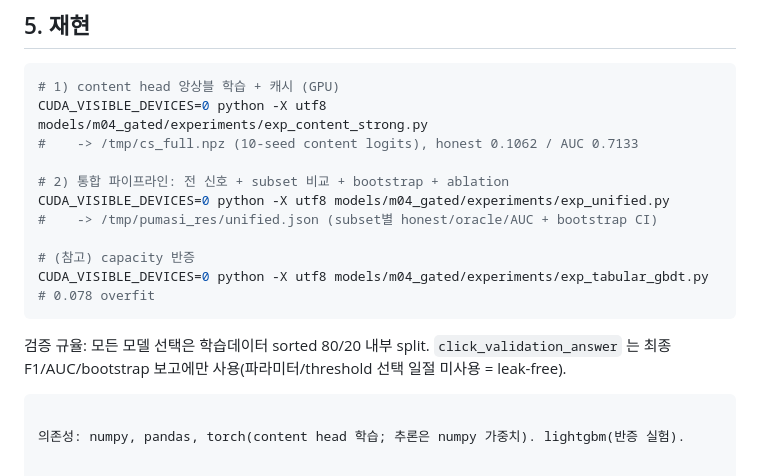
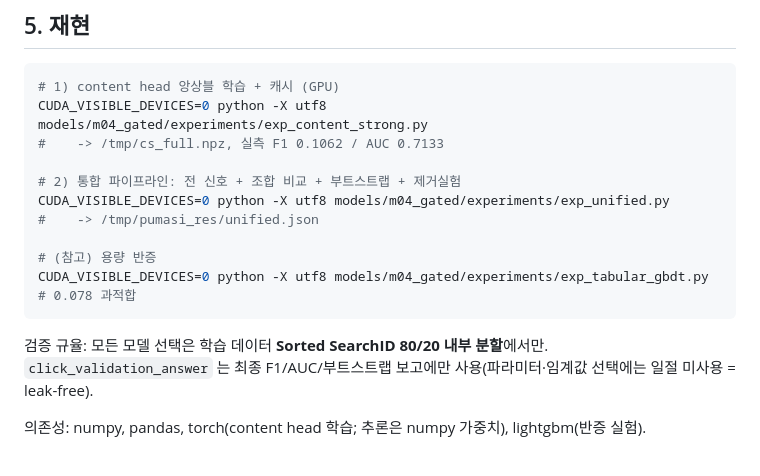
Before and after one commit to drbug2000/Data-Mining-term-project, a Markdown page: models/m04_gated/UNIFIED_REPORT.md, the part around one of its changes. Drawn GitHub-style.

````diff
--- a/models/m04_gated/UNIFIED_REPORT.md
+++ b/models/m04_gated/UNIFIED_REPORT.md
@@ -103,18 +148,18 @@ train-prevalence threshold) — honest 0.1062 / AUC 0.7133. KoSKNCP 에서 채
 ```bash
 # 1) content head 앙상블 학습 + 캐시 (GPU)
 CUDA_VISIBLE_DEVICES=0 python -X utf8 models/m04_gated/experiments/exp_content_strong.py
-#    -> /tmp/cs_full.npz (10-seed content logits), honest 0.1062 / AUC 0.7133
+#    -> /tmp/cs_full.npz, 실측 F1 0.1062 / AUC 0.7133
 
-# 2) 통합 파이프라인: 전 신호 + subset 비교 + bootstrap + ablation
+# 2) 통합 파이프라인: 전 신호 + 조합 비교 + 부트스트랩 + 제거실험
 CUDA_VISIBLE_DEVICES=0 python -X utf8 models/m04_gated/experiments/exp_unified.py
-#    -> /tmp/pumasi_res/unified.json (subset별 honest/oracle/AUC + bootstrap CI)
+#    -> /tmp/pumasi_res/unified.json
 
-# (참고) capacity 반증
-CUDA_VISIBLE_DEVICES=0 python -X utf8 models/m04_gated/experiments/exp_tabular_gbdt.py  # 0.078 overfit
+# (참고) 용량 반증
+CUDA_VISIBLE_DEVICES=0 python -X utf8 models/m04_gated/experiments/exp_tabular_gbdt.py  # 0.078 과적합
 ```
 
-검증 규율: 모든 모델 선택은 학습데이터 sorted 80/20 내부 split. `click_validation_answer`
-는 최종 F1/AUC/bootstrap 보고에만 사용(파라미터/threshold 선택 일절 미사용 = leak-free).
-```
+검증 규율: 모든 모델 선택은 학습 데이터 **Sorted SearchID 80/20 내부 분할**에서만.
+`click_validation_answer` 는 최종 F1/AUC/부트스트랩 보고에만 사용(파라미터·임계값 선택에는
+일절 미사용 = leak-free).
 
-의존성: numpy, pandas, torch(content head 학습; 추론은 numpy 가중치). lightgbm(반증 실험).
+의존성: numpy, pandas, torch(content head 학습; 추론은 numpy 가중치), lightgbm(반증 실험).
````
Also changed, not shown: other parts of models/m04_gated/UNIFIED_REPORT.md (+111 -66 lines).
